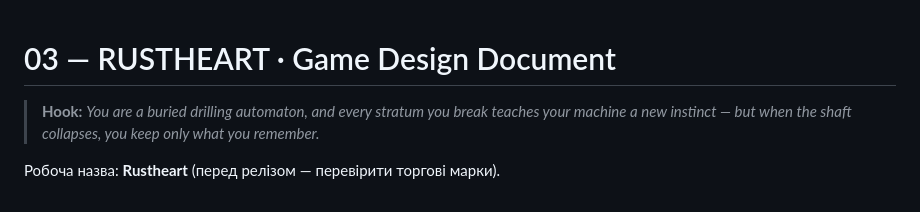
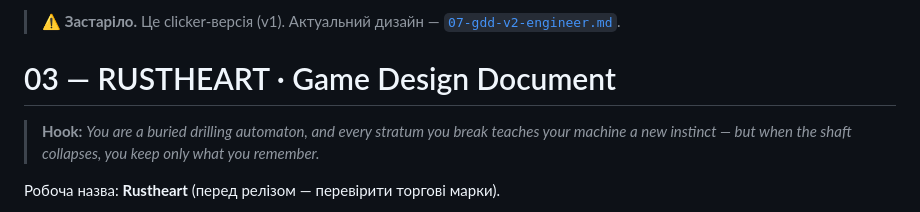
Before and after one commit to rvoshchylo/game, a Markdown page: docs/03-gdd.md, the part around the change. Drawn GitHub-style.

```diff
--- a/docs/03-gdd.md
+++ b/docs/03-gdd.md
@@ -1,3 +1,5 @@
+> ⚠️ **Застаріло.** Це clicker-версія (v1). Актуальний дизайн — [`07-gdd-v2-engineer.md`](07-gdd-v2-engineer.md).
+
 # 03 — RUSTHEART · Game Design Document
 
 > **Hook:** *You are a buried drilling automaton, and every stratum you break teaches your machine a new instinct — but when the shaft collapses, you keep only what you remember.*
```
Also changed, not shown: README.md (+3 -2 lines), docs/07-gdd-v2-engineer.md (added, +203 -0 lines).
